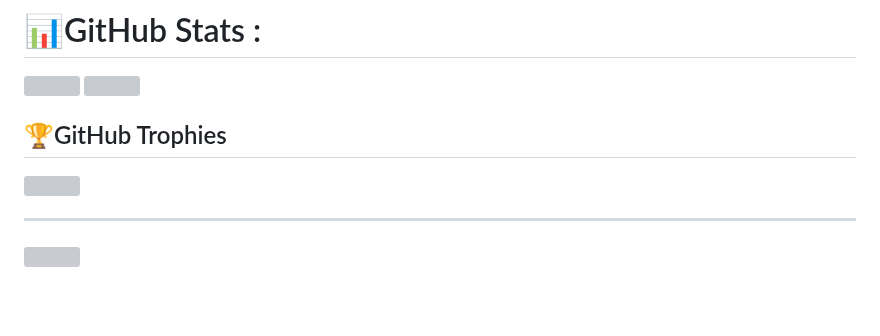
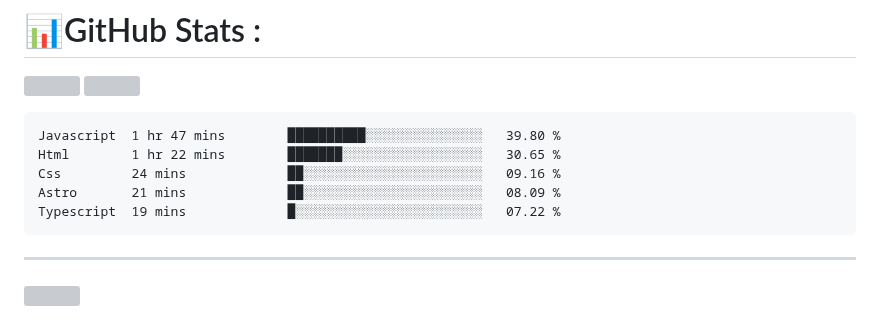
Before and after one commit to Casadjes/Casadjes, a Markdown page: README.md, the part around the change. GitHub-like rendering; blank space fills up the shorter version; grey boxes are pictures that could not be loaded.

````diff
--- a/README.md
+++ b/README.md
@@ -29,10 +29,15 @@
 ![](https://github-readme-streak-stats.herokuapp.com/?user=Casadjes_)
 
 
-
-
-## 🏆GitHub Trophies
-![](https://github-trophies.vercel.app/?username=Casadjes)
+<!--START_SECTION:waka-->
+```text
+Javascript  1 hr 47 mins        ██████████░░░░░░░░░░░░░░░   39.80 %
+Html        1 hr 22 mins        ███████░░░░░░░░░░░░░░░░░░   30.65 %
+Css         24 mins             ██░░░░░░░░░░░░░░░░░░░░░░░   09.16 %
+Astro       21 mins             ██░░░░░░░░░░░░░░░░░░░░░░░   08.09 %
+Typescript  19 mins             █░░░░░░░░░░░░░░░░░░░░░░░░   07.22 %
+```
+<!--END_SECTION:waka-->
 
 
 
````
